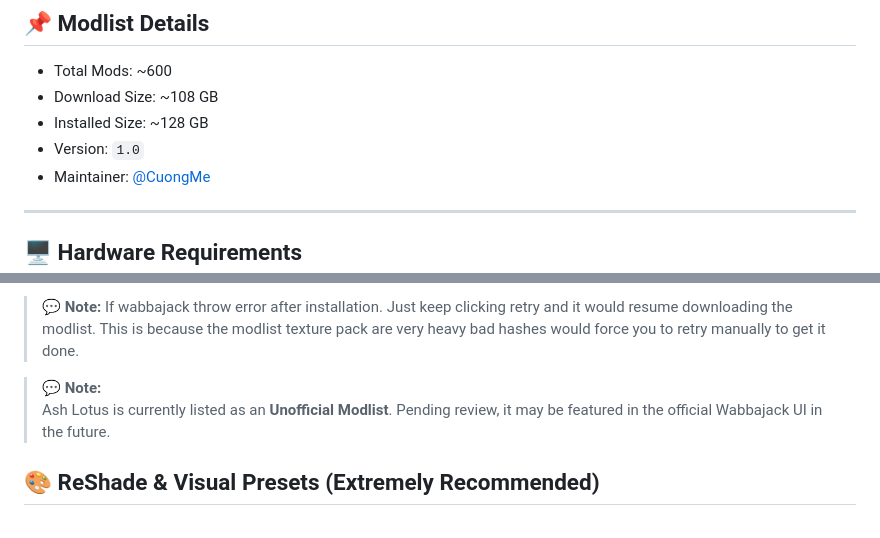
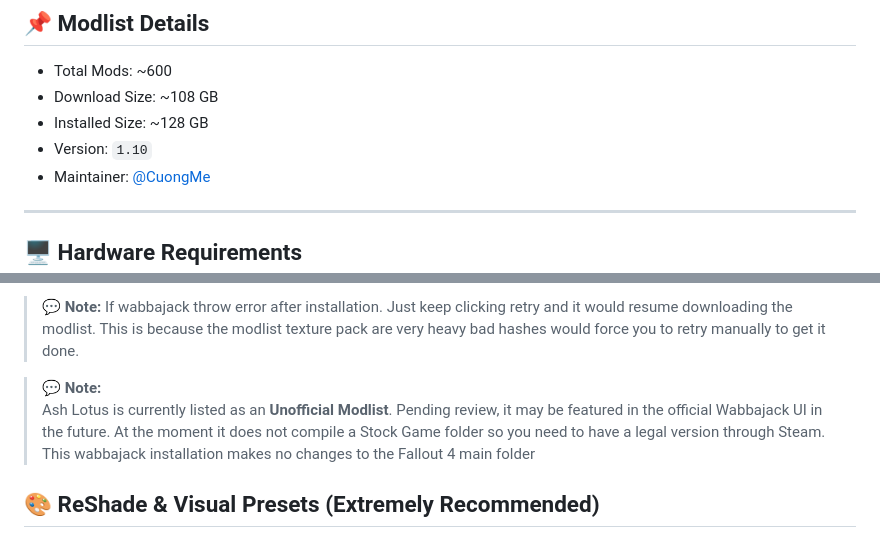
Before and after one commit to CuongMe/ash-lotus-modlist, a Markdown page: README.md, 2 parts joined by grey strips. Drawn GitHub-style.

```diff
--- a/README.md
+++ b/README.md
@@ -25,7 +25,7 @@
 - Total Mods: ~600
 - Download Size: ~108 GB
 - Installed Size: ~128 GB
-- Version: `1.0`
+- Version: `1.10`
 - Maintainer: [@CuongMe](https://github.com/CuongMe)
 
 ---
@@ -105,6 +105,7 @@ Ash Lotus can be installed easily through **[Wabbajack](https://www.wabbajack.or
 
 > 💬 **Note:**
 > Ash Lotus is currently listed as an **Unofficial Modlist**. Pending review, it may be featured in the official Wabbajack UI in the future.
+> At the moment it does not compile a Stock Game folder so you need to have a legal version through Steam. This wabbajack installation makes no changes to the Fallout 4 main folder
 
 ## 🎨 ReShade & Visual Presets (Extremely Recommended)
 Ash Lotus includes a custom **ReShade preset** designed to enhance lighting, color grading, and post-processing for a more immersive cinematic experience.
```
